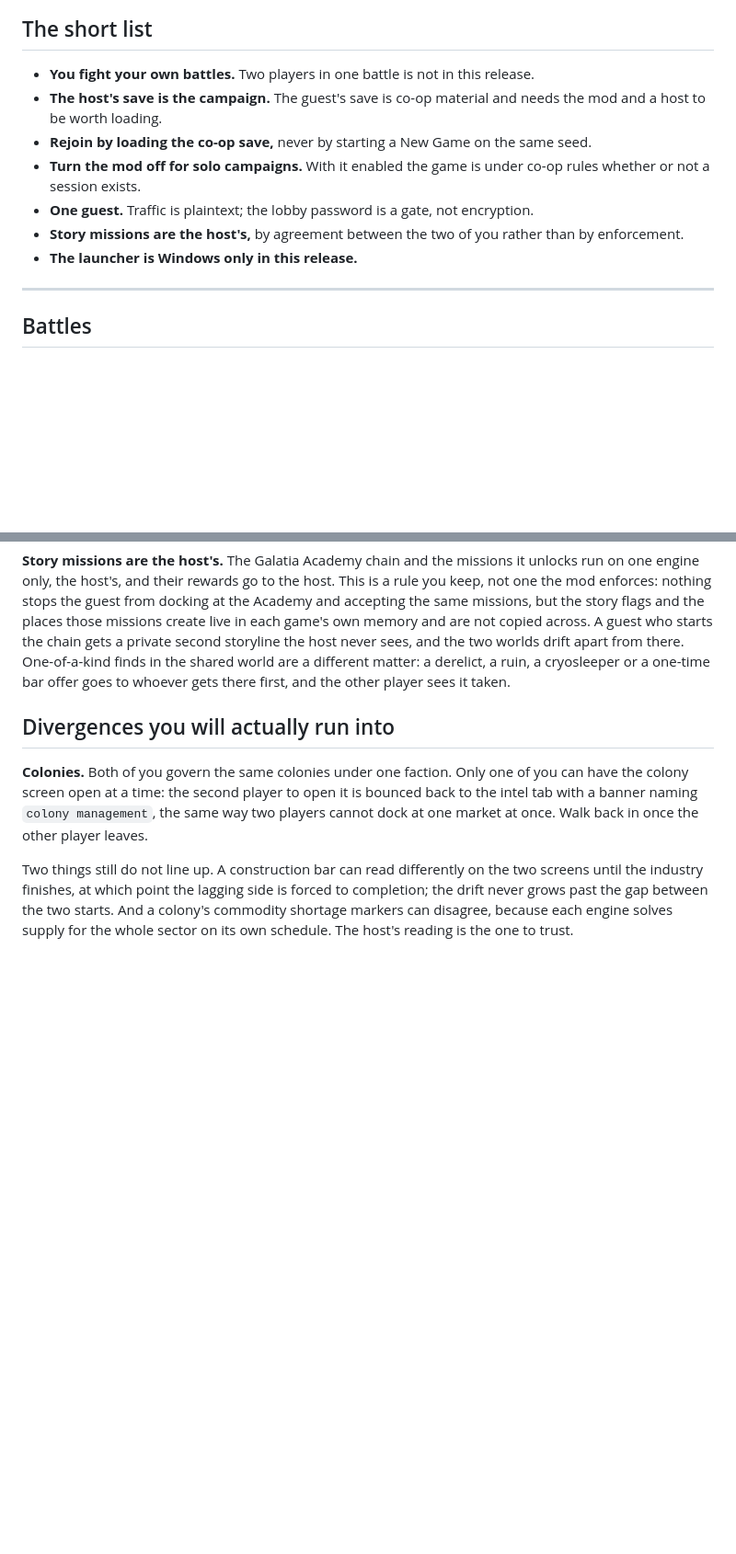
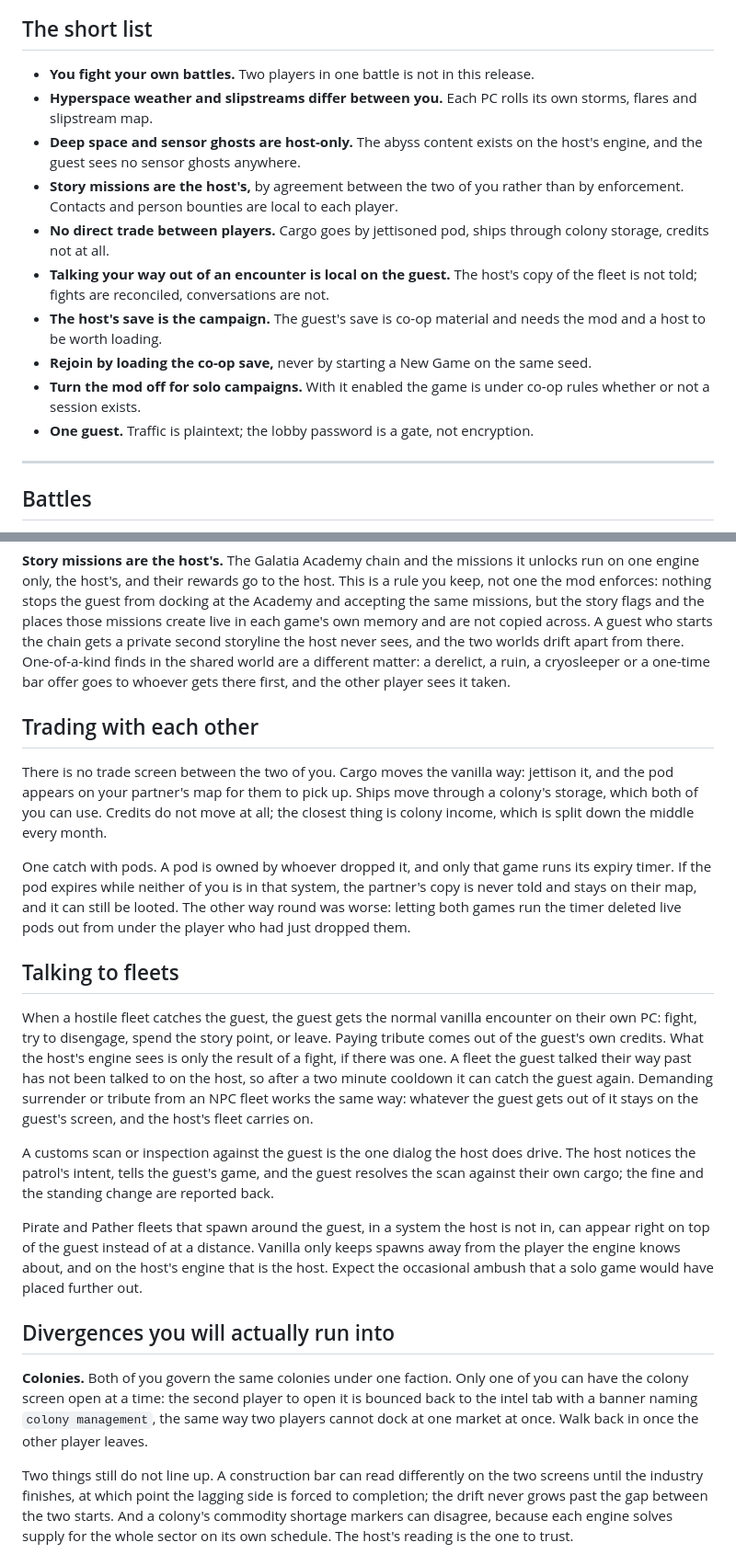
Before and after one commit to AyoKeito/starsector-coop, a Markdown page: docs/player/LIMITATIONS.md, 2 parts joined by grey strips. Shown at 92% size. Drawn GitHub-style; blank space fills up the shorter version.

```diff
--- a/docs/player/LIMITATIONS.md
+++ b/docs/player/LIMITATIONS.md
@@ -7,14 +7,22 @@ of it is a bug report; these are the places where two co-op campaigns differ fro
 ## The short list
 
 - **You fight your own battles.** Two players in one battle is not in this release.
+- **Hyperspace weather and slipstreams differ between you.** Each PC rolls its own storms, flares and
+  slipstream map.
+- **Deep space and sensor ghosts are host-only.** The abyss content exists on the host's engine, and
+  the guest sees no sensor ghosts anywhere.
+- **Story missions are the host's,** by agreement between the two of you rather than by enforcement.
+  Contacts and person bounties are local to each player.
+- **No direct trade between players.** Cargo goes by jettisoned pod, ships through colony storage,
+  credits not at all.
+- **Talking your way out of an encounter is local on the guest.** The host's copy of the fleet is
+  not told; fights are reconciled, conversations are not.
 - **The host's save is the campaign.** The guest's save is co-op material and needs the mod and a
   host to be worth loading.
 - **Rejoin by loading the co-op save,** never by starting a New Game on the same seed.
 - **Turn the mod off for solo campaigns.** With it enabled the game is under co-op rules whether or
   not a session exists.
 - **One guest.** Traffic is plaintext; the lobby password is a gate, not encryption.
-- **Story missions are the host's,** by agreement between the two of you rather than by enforcement.
-- **The launcher is Windows only in this release.**
 
 ---
 
@@ -105,6 +113,36 @@ copied across. A guest who starts the chain gets a private second storyline the
 and the two worlds drift apart from there. One-of-a-kind finds in the shared world are a different
 matter: a derelict, a ruin, a cryosleeper or a one-time bar offer goes to whoever gets there first,
 and the other player sees it taken.
+
+## Trading with each other
+
+There is no trade screen between the two of you. Cargo moves the vanilla way: jettison it, and the pod
+appears on your partner's map for them to pick up. Ships move through a colony's storage, which both
+of you can use. Credits do not move at all; the closest thing is colony income, which is split down
+the middle every month.
+
+One catch with pods. A pod is owned by whoever dropped it, and only that game runs its expiry timer.
+If the pod expires while neither of you is in that system, the partner's copy is never told and stays
+on their map, and it can still be looted. The other way round was worse: letting both games run the
+timer deleted live pods out from under the player who had just dropped them.
+
+## Talking to fleets
+
+When a hostile fleet catches the guest, the guest gets the normal vanilla encounter on their own PC:
+fight, try to disengage, spend the story point, or leave. Paying tribute comes out of the guest's own
+credits. What the host's engine sees is only the result of a fight, if there was one. A fleet the
+guest talked their way past has not been talked to on the host, so after a two minute cooldown it can
+catch the guest again. Demanding surrender or tribute from an NPC fleet works the same way: whatever
+the guest gets out of it stays on the guest's screen, and the host's fleet carries on.
+
+A customs scan or inspection against the guest is the one dialog the host does drive. The host
+notices the patrol's intent, tells the guest's game, and the guest resolves the scan against their
+own cargo; the fine and the standing change are reported back.
+
+Pirate and Pather fleets that spawn around the guest, in a system the host is not in, can appear
+right on top of the guest instead of at a distance. Vanilla only keeps spawns away from the player
+the engine knows about, and on the host's engine that is the host. Expect the occasional ambush
+that a solo game would have placed further out.
 
 ## Divergences you will actually run into
 
```
Also changed, not shown: docs/player/LISTING.md (+26 -20 lines).
